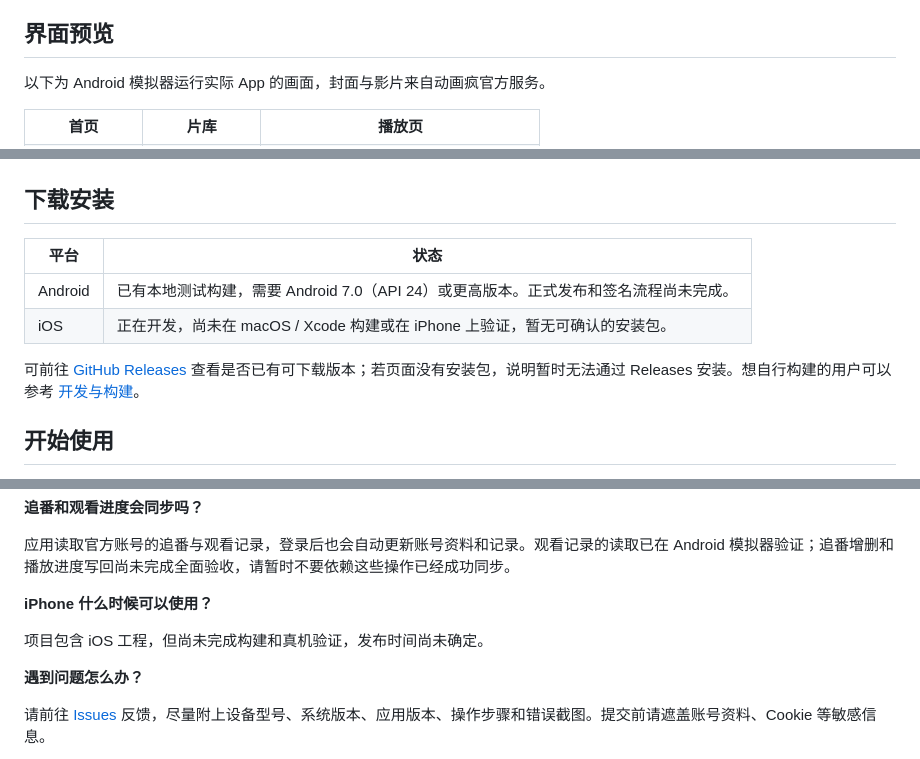
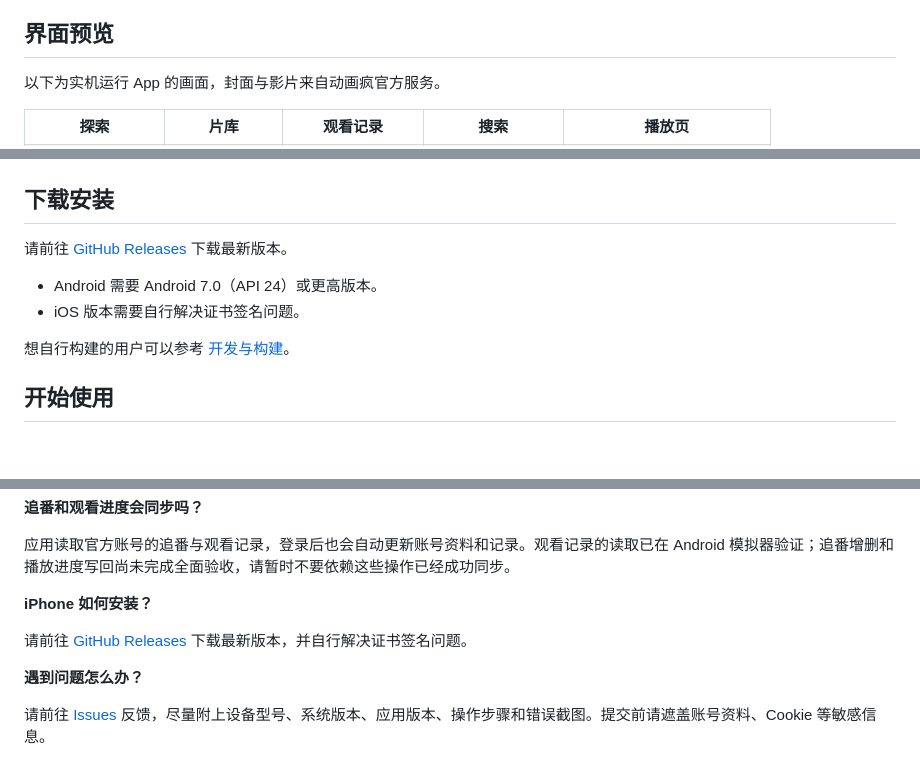
Before and after one commit to InternetBugs/Baha-Plus, a Markdown page: README.md, 3 parts joined by grey strips. GitHub-like rendering; blank space fills up the shorter version.

Commit message:
docs: update screenshots and installation instructions

```diff
--- a/README.md
+++ b/README.md
@@ -51,12 +51,14 @@
 
 ## 界面预览
 
-以下为 Android 模拟器运行实际 App 的画面，封面与影片来自动画疯官方服务。
+以下为实机运行 App 的画面，封面与影片来自动画疯官方服务。
 
 <table>
   <tr>
-    <th>首页</th>
+    <th>探索</th>
     <th>片库</th>
+    <th>观看记录</th>
+    <th>搜索</th>
     <th>播放页</th>
   </tr>
   <tr>
@@ -68,12 +72,12 @@
 
 ## 下载安装
 
-| 平台 | 状态 |
-| --- | --- |
-| Android | 已有本地测试构建，需要 Android 7.0（API 24）或更高版本。正式发布和签名流程尚未完成。 |
-| iOS | 正在开发，尚未在 macOS / Xcode 构建或在 iPhone 上验证，暂无可确认的安装包。 |
+请前往 [GitHub Releases](https://github.com/InternetBugs/Baha-Plus/releases) 下载最新版本。
 
-可前往 [GitHub Releases](https://github.com/InternetBugs/Baha-Plus/releases) 查看是否已有可下载版本；若页面没有安装包，说明暂时无法通过 Releases 安装。想自行构建的用户可以参考 [开发与构建](docs/development.md)。
+- Android 需要 Android 7.0（API 24）或更高版本。
+- iOS 版本需要自行解决证书签名问题。
+
+想自行构建的用户可以参考 [开发与构建](docs/development.md)。
 
 ## 开始使用
 
@@ -98,9 +102,9 @@ Baha Plus 使用动画疯官方播放环境。影片的地区限制、会员资
 
 应用读取官方账号的追番与观看记录，登录后也会自动更新账号资料和记录。观看记录的读取已在 Android 模拟器验证；追番增删和播放进度写回尚未完成全面验收，请暂时不要依赖这些操作已经成功同步。
 
-**iPhone 什么时候可以使用？**
+**iPhone 如何安装？**
 
-项目包含 iOS 工程，但尚未完成构建和真机验证，发布时间尚未确定。
+请前往 [GitHub Releases](https://github.com/InternetBugs/Baha-Plus/releases) 下载最新版本，并自行解决证书签名问题。
 
 **遇到问题怎么办？**
 
```
Also changed, not shown: other parts of README.md (+6 -4 lines), assets/screenshots/player-device.jpg (added), 4 other files.
